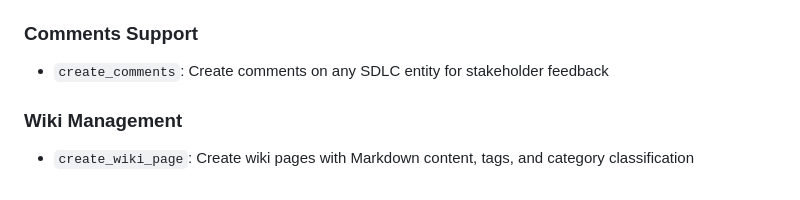
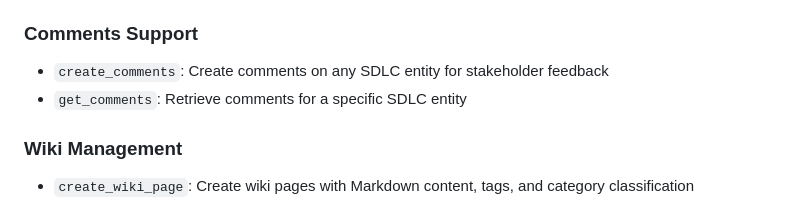
Before and after one commit to avinashsingh/mcp-sdlc-tracker, a Markdown page: README.md, the part around the change. GitHub-like rendering.

Commit message:
Update README to document get_comments MCP tool

```diff
--- a/README.md
+++ b/README.md
@@ -55,6 +55,7 @@ A Model Context Protocol (MCP) server that provides SQLite-based task and projec
 
 ### Comments Support
 - `create_comments`: Create comments on any SDLC entity for stakeholder feedback
+- `get_comments`: Retrieve comments for a specific SDLC entity
 
 ### Wiki Management
 - `create_wiki_page`: Create wiki pages with Markdown content, tags, and category classification
```
